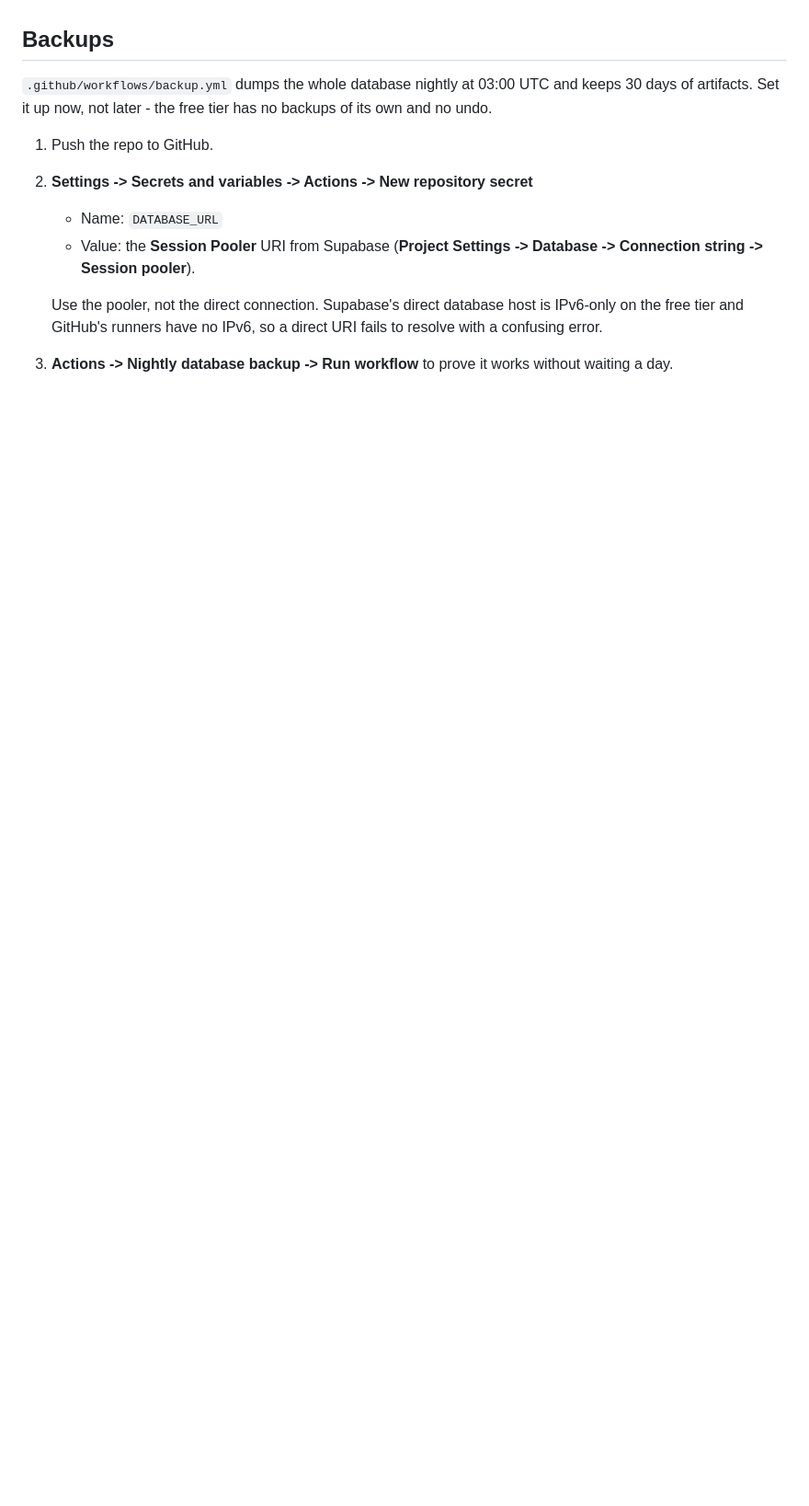
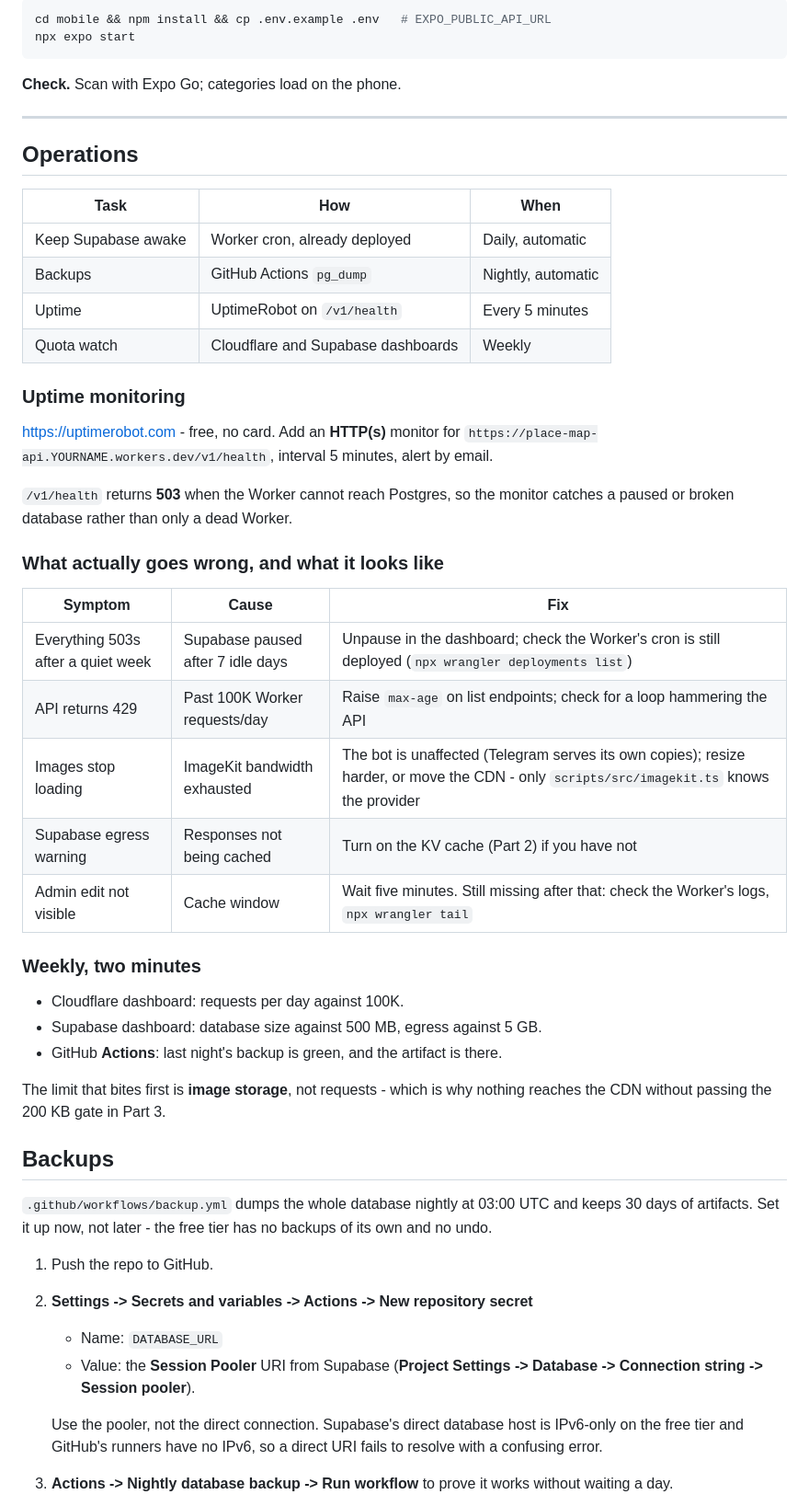
Before and after one commit to hoshikwyw/Place-Map, a Markdown page: README.md, the part around one of its changes. Shown at 92% size. GitHub-like rendering; blank space fills up the shorter version.

Commit message:
docs: add go-live runbook and operations guide

````diff
--- a/README.md
+++ b/README.md
@@ -982,3 +1071,49 @@ whole project that cannot be avoided, and only if you publish to the stores.
+```bash
+cd mobile && npm install && cp .env.example .env   # EXPO_PUBLIC_API_URL
+npx expo start
+```
+
+**Check.** Scan with Expo Go; categories load on the phone.
+
+---
+
+## Operations
+
+| Task | How | When |
+|---|---|---|
+| Keep Supabase awake | Worker cron, already deployed | Daily, automatic |
+| Backups | GitHub Actions `pg_dump` | Nightly, automatic |
+| Uptime | UptimeRobot on `/v1/health` | Every 5 minutes |
+| Quota watch | Cloudflare and Supabase dashboards | Weekly |
+
+### Uptime monitoring
+
+https://uptimerobot.com - free, no card. Add an **HTTP(s)** monitor for
+`https://place-map-api.YOURNAME.workers.dev/v1/health`, interval 5 minutes,
+alert by email.
+
+`/v1/health` returns **503** when the Worker cannot reach Postgres, so the
+monitor catches a paused or broken database rather than only a dead Worker.
+
+### What actually goes wrong, and what it looks like
+
+| Symptom | Cause | Fix |
+|---|---|---|
+| Everything 503s after a quiet week | Supabase paused after 7 idle days | Unpause in the dashboard; check the Worker's cron is still deployed (`npx wrangler deployments list`) |
+| API returns 429 | Past 100K Worker requests/day | Raise `max-age` on list endpoints; check for a loop hammering the API |
+| Images stop loading | ImageKit bandwidth exhausted | The bot is unaffected (Telegram serves its own copies); resize harder, or move the CDN - only `scripts/src/imagekit.ts` knows the provider |
+| Supabase egress warning | Responses not being cached | Turn on the KV cache (Part 2) if you have not |
+| Admin edit not visible | Cache window | Wait five minutes. Still missing after that: check the Worker's logs, `npx wrangler tail` |
+
+### Weekly, two minutes
+
+- Cloudflare dashboard: requests per day against 100K.
+- Supabase dashboard: database size against 500 MB, egress against 5 GB.
+- GitHub **Actions**: last night's backup is green, and the artifact is there.
+
+The limit that bites first is **image storage**, not requests - which is why
+nothing reaches the CDN without passing the 200 KB gate in Part 3.
+
 ## Backups
 
 `.github/workflows/backup.yml` dumps the whole database nightly at 03:00 UTC and
````
Also changed, not shown: other parts of README.md (+89 -0 lines).
